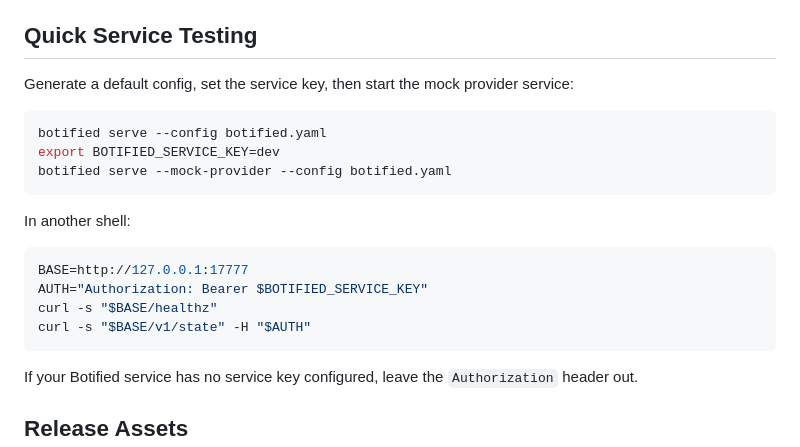
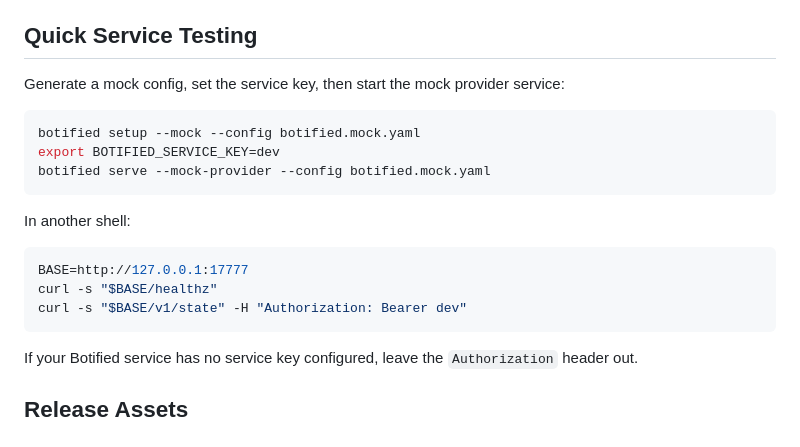
Before and after one commit to lzjever/botified-releases, a Markdown page: README.md, the part around the change. Rendered like a GitHub page.

Commit message:
docs: update quick service testing flow

````diff
--- a/README.md
+++ b/README.md
@@ -138,22 +138,21 @@ checksums automatically when `sha256sum` is available.
 
 ## Quick Service Testing
 
-Generate a default config, set the service key, then start the mock provider
+Generate a mock config, set the service key, then start the mock provider
 service:
 
 ```sh
-botified serve --config botified.yaml
+botified setup --mock --config botified.mock.yaml
 export BOTIFIED_SERVICE_KEY=dev
-botified serve --mock-provider --config botified.yaml
+botified serve --mock-provider --config botified.mock.yaml
 ```
 
 In another shell:
 
 ```sh
 BASE=http://127.0.0.1:17777
-AUTH="Authorization: Bearer $BOTIFIED_SERVICE_KEY"
 curl -s "$BASE/healthz"
-curl -s "$BASE/v1/state" -H "$AUTH"
+curl -s "$BASE/v1/state" -H "Authorization: Bearer dev"
 ```
 
 If your Botified service has no service key configured, leave the
````
